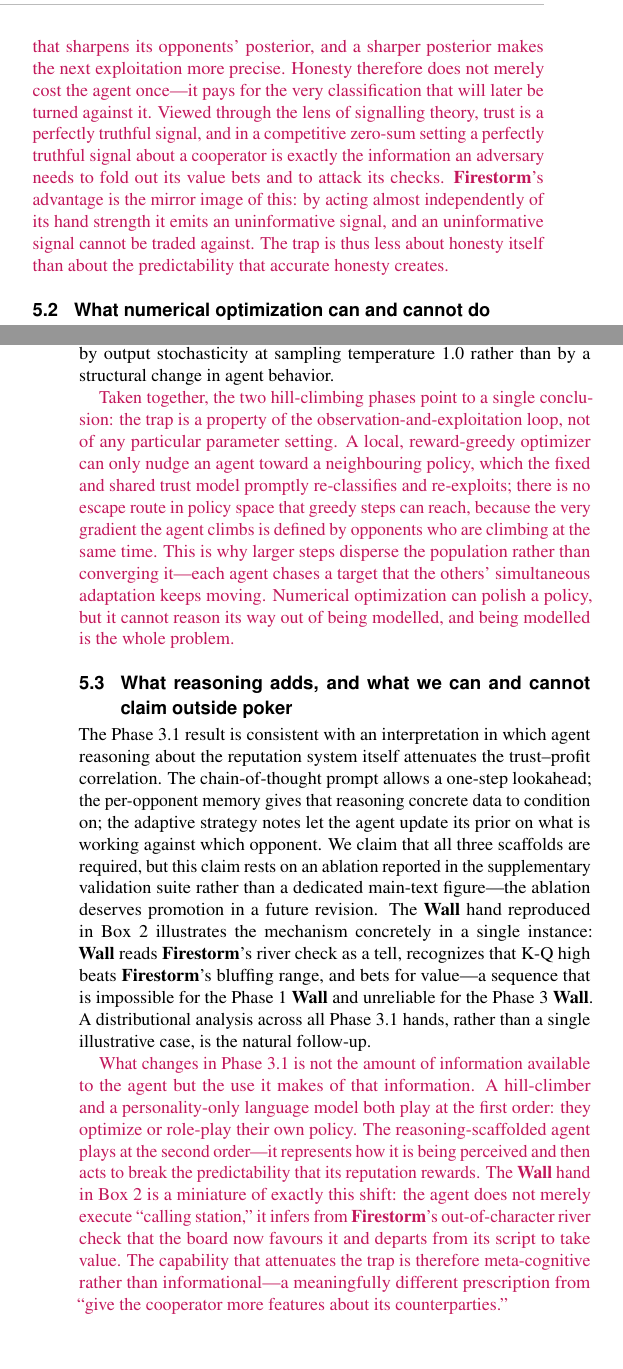
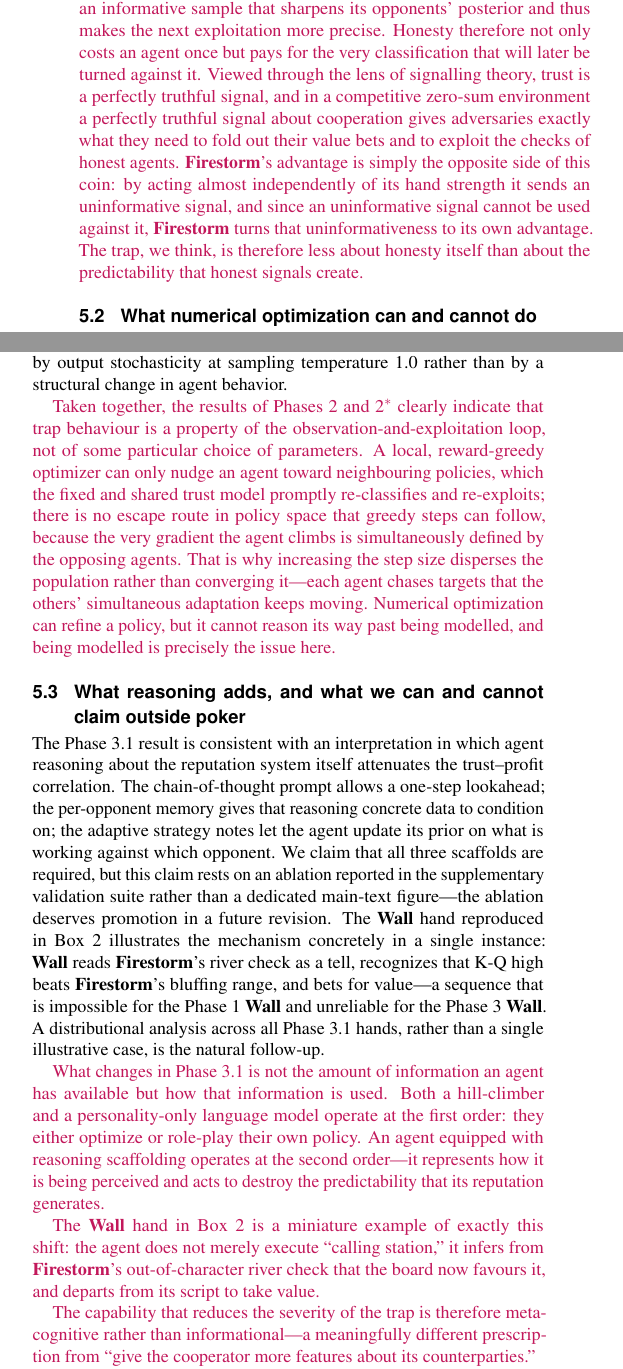
Before and after one commit to RachitAgrawal146/Poker_trust, a LaTeX document (paper_resources/manuscript/main.tex): two parts of the columns of pages 11 and 12 of 14 before the commit and two parts of the columns of page 11 of 13 after it, joined at a grey line, cut so that both start at the same text, the shorter picture padded with empty space. Compiled offline with pdfLaTeX.

Commit message:
paper: paraphrased §3.6/§5 prose, even figure spread, drop acknowledgements
Integrates the user's reworded passages, rebalances figure placement,
and removes the acknowledgements, with PDF + DOCX rebuilt (13 pp).

Prose (paraphrased text swapped 1:1 into the existing crimson \W{}
blocks, with house formatting -- \arch{}, \rtp, em-dashes, LaTeX quotes,
proper capitalisation of Monte-Carlo / LLM / Phase n):
- §3.6 "four agent architectures" -- all five phase descriptions
  (Phase 1 frozen rules, Phase 2 bounded, Phase 2* unbounded, Phase 3
  LLM role-play, Phase 3.1 reasoning scaffolding) reworded.
- §5.1 trap-stability closing paragraph reworded.
- §5.2 hill-climbing synthesis paragraph reworded.
- §5.3 reworded and split into the user's paragraph structure: the
  "first-order vs second-order" passage becomes three paragraphs, and
  the four-tier-ladder closing becomes three paragraphs.

Acknowledgements removed:
- Deleted the \subsection*{Acknowledgments} and its sentence; renamed
  the back-matter section \section*{Sources and Acknowledgments} ->
  \section*{Sources} and updated the section-order header comment.

Even figure spread (no page with two charts; one figure per page p7-12):
- The Phase 2/2* trio (Figs 3-5) was crammed into a 2-page span,
  stacking Fig 3 + Fig 4 on one page. Moved the Fig 4 (Nash spread)
  block to sit directly after the cluster-spread paragraph it
  illustrates, dropped the \FloatBarrier at the end of §4.3 so the
  full-width Fig 5 (param drift) can breathe onto the next page, and
  pinned Figs 3/4 to [t]. Result: Fig 1 p2, Figs 2-7 one per page p7-12.

Whitespace / overflow:
- Collapsed a double blank line before §3.4.
- Compacting the document by one page pushed the Supplementary Materials
  list past the final column, silently dropping items 2-5. Set the
  references and the supplementary list to \footnotesize with a tighter,
  \raggedright list so all five items render with intact paths.

Build: pdflatex clean (0 errors, 0 unresolved refs, no overfull vbox,
one pre-existing 0.588pt hbox); 13 pp. DOCX rebuilt (7 figures,
5 tables, 5 equations).

Co-Authored-By: Claude Opus 4.8 <noreply@anthropic.com>
Claude-Session: https://claude.ai/code/session_0122CdULjD68YrcPdzFRyesp

```diff
--- a/paper_resources/manuscript/main.tex
+++ b/paper_resources/manuscript/main.tex
@@ -1345,21 +1343,22 @@ flag this as a direction for follow-up rather than a conclusion,
 since a single hand-crafted poker analogue is not a clean test of
 the IPD literature.
 
-\W{It is worth dwelling on why this trap is so stable. The loop is
-self-reinforcing: every honest action an agent takes is an
-informative sample that sharpens its opponents' posterior, and a
-sharper posterior makes the next exploitation more precise. Honesty
-therefore does not merely cost the agent once---it pays for the very
-classification that will later be turned against it. Viewed through
-the lens of signalling theory, trust is a perfectly truthful signal,
-and in a competitive zero-sum setting a perfectly truthful signal
-about a cooperator is exactly the information an adversary needs to
-fold out its value bets and to attack its checks. \arch{Firestorm}'s
-advantage is the mirror image of this: by acting almost independently
-of its hand strength it emits an uninformative signal, and an
-uninformative signal cannot be traded against. The trap is thus less
-about honesty itself than about the predictability that accurate
-honesty creates.}
+\W{We believe it worthwhile to dwell on why this trap is so stable. The
+loop is self-reinforcing: every honest action an agent takes provides
+an informative sample that sharpens its opponents' posterior and thus
+makes the next exploitation more precise. Honesty therefore not only
+costs an agent once but pays for the very classification that will
+later be turned against it. Viewed through the lens of signalling
+theory, trust is a perfectly truthful signal, and in a competitive
+zero-sum environment a perfectly truthful signal about cooperation
+gives adversaries exactly what they need to fold out their value bets
+and to exploit the checks of honest agents. \arch{Firestorm}'s
+advantage is simply the opposite side of this coin: by acting almost
+independently of its hand strength it sends an uninformative signal,
+and since an uninformative signal cannot be used against it,
+\arch{Firestorm} turns that uninformativeness to its own advantage.
+The trap, we think, is therefore less about honesty itself than about
+the predictability that honest signals create.}
 
 \subsection{What numerical optimization can and cannot do}
 The next three phases of the experiment narrow the space of
@@ -1429,18 +1428,19 @@ The Phase 3 softening may therefore be produced by output
 stochasticity at sampling temperature 1.0 rather than by a
 structural change in agent behavior.
 
-\W{Taken together, the two hill-climbing phases point to a single
-conclusion: the trap is a property of the observation-and-exploitation
-loop, not of any particular parameter setting. A local, reward-greedy
-optimizer can only nudge an agent toward a neighbouring policy, which
-the fixed and shared trust model promptly re-classifies and
-re-exploits; there is no escape route in policy space that greedy
-steps can reach, because the very gradient the agent climbs is defined
-by opponents who are climbing at the same time. This is why larger
-steps disperse the population rather than converging it---each agent
-chases a target that the others' simultaneous adaptation keeps moving.
-Numerical optimization can polish a policy, but it cannot reason its
-way out of being modelled, and being modelled is the whole problem.}
+\W{Taken together, the results of Phases 2 and 2$^{*}$ clearly indicate
+that trap behaviour is a property of the observation-and-exploitation
+loop, not of some particular choice of parameters. A local,
+reward-greedy optimizer can only nudge an agent toward neighbouring
+policies, which the fixed and shared trust model promptly re-classifies
+and re-exploits; there is no escape route in policy space that greedy
+steps can follow, because the very gradient the agent climbs is
+simultaneously defined by the opposing agents. That is why increasing
+the step size disperses the population rather than converging it---each
+agent chases targets that the others' simultaneous adaptation keeps
+moving. Numerical optimization can refine a policy, but it cannot
+reason its way past being modelled, and being modelled is precisely the
+issue here.}
 
 \subsection{What reasoning adds, and what we can and cannot claim
 outside poker}
@@ -1464,17 +1464,20 @@ the Phase 1 \arch{Wall} and unreliable for the Phase 3
 hands, rather than a single illustrative case, is the natural
 follow-up.
 
-\W{What changes in Phase 3.1 is not the amount of information
-available to the agent but the use it makes of that information. A
-hill-climber and a personality-only language model both play at the
-first order: they optimize or role-play their own policy. The
-reasoning-scaffolded agent plays at the second order---it represents
-how it is being perceived and then acts to break the predictability
-that its reputation rewards. The \arch{Wall} hand in Box~2 is a
-miniature of exactly this shift: the agent does not merely execute
-``calling station,'' it infers from \arch{Firestorm}'s out-of-character
-river check that the board now favours it and departs from its script
-to take value. The capability that attenuates the trap is therefore
+\W{What changes in Phase 3.1 is not the amount of information an agent
+has available but how that information is used. Both a hill-climber and
+a personality-only language model operate at the first order: they
+either optimize or role-play their own policy. An agent equipped with
+reasoning scaffolding operates at the second order---it represents how
+it is being perceived and acts to destroy the predictability that its
+reputation generates.}
+
+\W{The \arch{Wall} hand in Box~2 is a miniature example of exactly this
+shift: the agent does not merely execute ``calling station,'' it infers
+from \arch{Firestorm}'s out-of-character river check that the board now
+favours it, and departs from its script to take value.}
+
+\W{The capability that reduces the severity of the trap is therefore
 meta-cognitive rather than informational---a meaningfully different
 prescription from ``give the cooperator more features about its
 counterparties.''}
@@ -1497,17 +1500,3 @@ cooperative strategies too easy to model and exploit. Each of
 these would require direct validation in a positive-sum domain
 to claim more than analogical inference.
 
-\W{Stepping back from the individual phases, the four-tier ladder
-tells a single story about \emph{where} the remedy for the trap
-lives. Freezing the rules (Phase 1) makes the trap maximal; tuning
-the rules numerically (Phases 2 and 2$^{*}$) barely moves it;
-replacing the rules with a fluent but non-reasoning language model
-(Phase 3) softens it mostly through added output noise; and only when
-the agent is given the machinery to reason about the reputation
-system (Phase 3.1) does the correlation approach zero. The remedy, if
-our reading is correct, is not a better policy or a richer feature set
-but a higher \emph{order} of reasoning---a conclusion that would have
-been invisible without holding the game and the trust model fixed
-while varying only the agent's mind. We regard this monotone ladder as
-the paper's central qualitative result, and the precise magnitude of
-each rung as the part most in need of replication.}
```
Also changed, not shown: paper_resources/manuscript/main.pdf, paper_resources/manuscript/main.tex (151 more changed lines), 1 other file.
